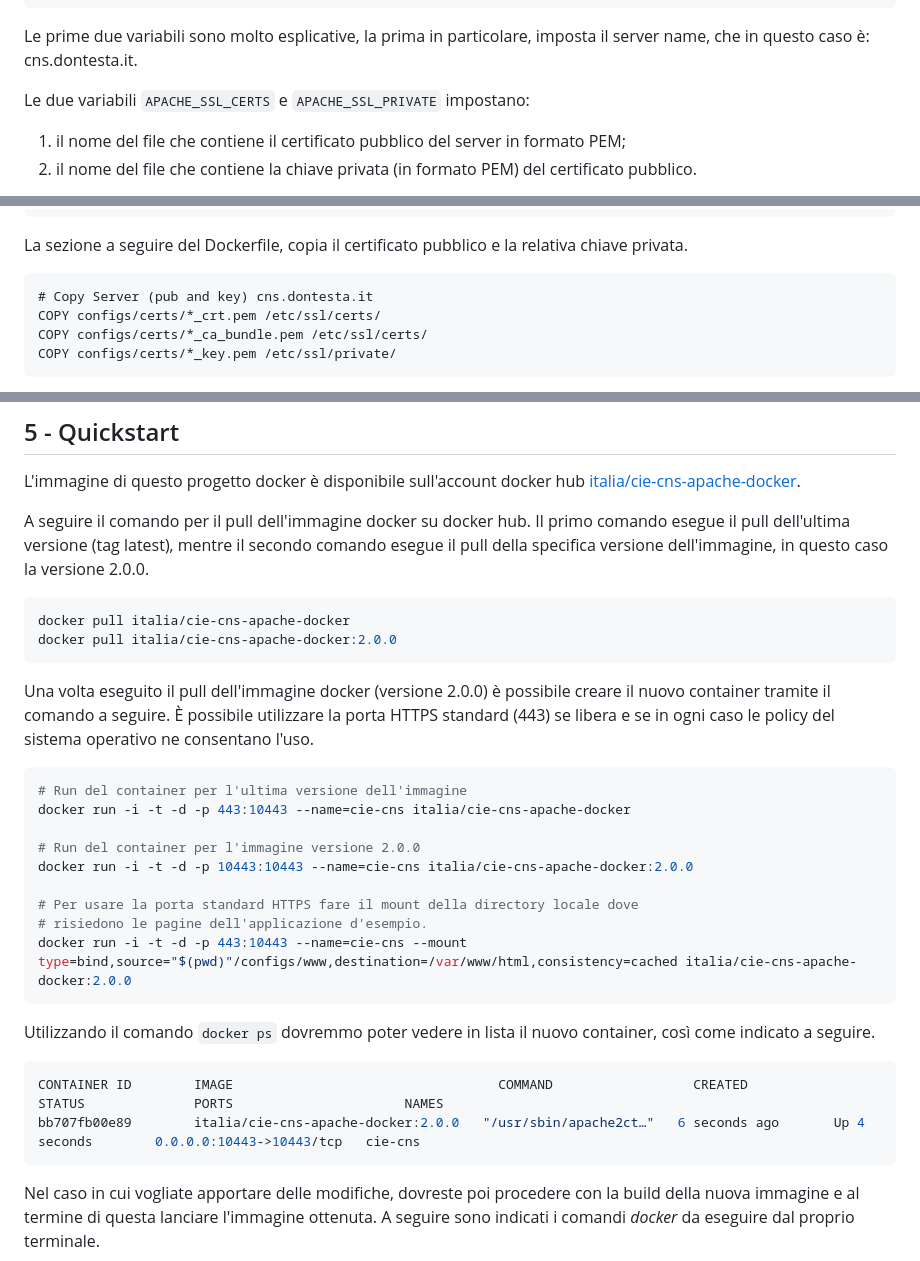
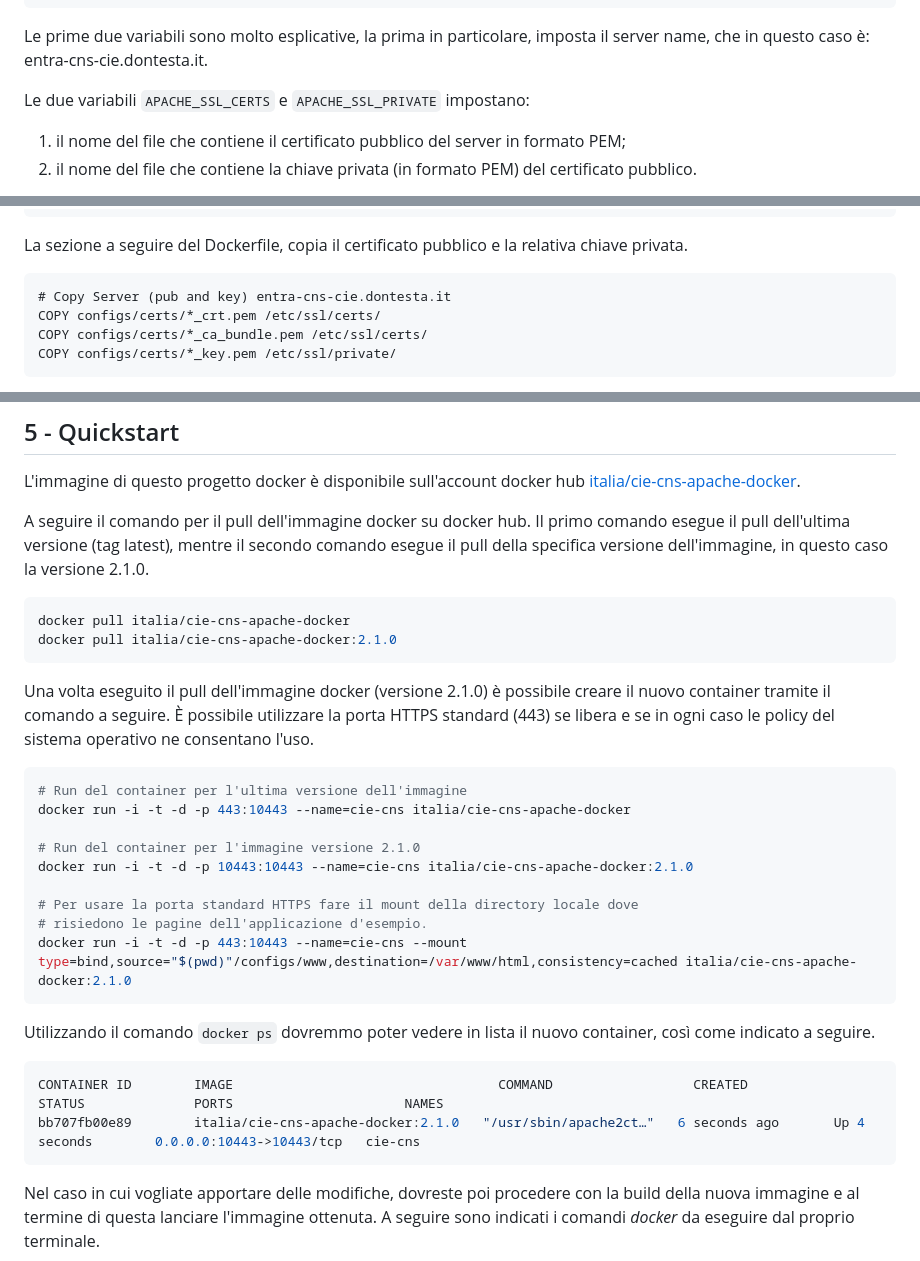
Before and after one commit to italia/cie-cns-apache-docker, a Markdown page: README.markdown, 3 parts joined by grey strips. Drawn GitHub-style.

````diff
--- a/README.markdown
+++ b/README.markdown
@@ -88,7 +88,7 @@ ENV CLIENT_VERIFY_LANDING_PAGE /error.php
 ```
 
 Le prime due variabili sono molto esplicative, la prima in particolare,
-imposta il server name, che in questo caso è: cns.dontesta.it.
+imposta il server name, che in questo caso è: entra-cns-cie.dontesta.it.
 
 Le due variabili `APACHE_SSL_CERTS` e `APACHE_SSL_PRIVATE` impostano:
 
@@ -206,7 +206,7 @@ La sezione a seguire del Dockerfile, copia il certificato pubblico e la relativa
 chiave privata.
 
 ```docker
-# Copy Server (pub and key) cns.dontesta.it
+# Copy Server (pub and key) entra-cns-cie.dontesta.it
 COPY configs/certs/*_crt.pem /etc/ssl/certs/
 COPY configs/certs/*_ca_bundle.pem /etc/ssl/certs/
 COPY configs/certs/*_key.pem /etc/ssl/private/
@@ -408,13 +409,13 @@ L'immagine di questo progetto docker è disponibile sull'account docker hub
 
 A seguire il comando per il pull dell'immagine docker su docker hub. Il primo comando
 esegue il pull dell'ultima versione (tag latest), mentre il secondo comando esegue
-il pull della specifica versione dell'immagine, in questo caso la versione 2.0.0.
+il pull della specifica versione dell'immagine, in questo caso la versione 2.1.0.
 
 ```bash
 docker pull italia/cie-cns-apache-docker
-docker pull italia/cie-cns-apache-docker:2.0.0
+docker pull italia/cie-cns-apache-docker:2.1.0
 ```
-Una volta eseguito il pull dell'immagine docker (versione 2.0.0) è possibile creare il nuovo
+Una volta eseguito il pull dell'immagine docker (versione 2.1.0) è possibile creare il nuovo
 container tramite il comando a seguire. È possibile utilizzare la porta HTTPS
 standard (443) se libera e se in ogni caso le policy del sistema operativo ne
 consentano l'uso.
@@ -423,12 +424,12 @@ consentano l'uso.
 # Run del container per l'ultima versione dell'immagine
 docker run -i -t -d -p 443:10443 --name=cie-cns italia/cie-cns-apache-docker
 
-# Run del container per l'immagine versione 2.0.0
-docker run -i -t -d -p 10443:10443 --name=cie-cns italia/cie-cns-apache-docker:2.0.0
+# Run del container per l'immagine versione 2.1.0
+docker run -i -t -d -p 10443:10443 --name=cie-cns italia/cie-cns-apache-docker:2.1.0
 
 # Per usare la porta standard HTTPS fare il mount della directory locale dove
 # risiedono le pagine dell'applicazione d'esempio.
-docker run -i -t -d -p 443:10443 --name=cie-cns --mount type=bind,source="$(pwd)"/configs/www,destination=/var/www/html,consistency=cached italia/cie-cns-apache-docker:2.0.0
+docker run -i -t -d -p 443:10443 --name=cie-cns --mount type=bind,source="$(pwd)"/configs/www,destination=/var/www/html,consistency=cached italia/cie-cns-apache-docker:2.1.0
 ```
 
 Utilizzando il comando `docker ps` dovremmo poter vedere in lista il nuovo
@@ -436,7 +437,7 @@ container, così come indicato a seguire.
 
 ```bash
 CONTAINER ID        IMAGE                                  COMMAND                  CREATED             STATUS              PORTS                      NAMES
-bb707fb00e89        italia/cie-cns-apache-docker:2.0.0   "/usr/sbin/apache2ct…"   6 seconds ago       Up 4 seconds        0.0.0.0:10443->10443/tcp   cie-cns
+bb707fb00e89        italia/cie-cns-apache-docker:2.1.0   "/usr/sbin/apache2ct…"   6 seconds ago       Up 4 seconds        0.0.0.0:10443->10443/tcp   cie-cns
 ```
 
 Nel caso in cui vogliate apportare delle modifiche, dovreste poi procedere con
````
Also changed, not shown: other parts of README.markdown (+18 -9 lines), images/SSLLABS_CNS_DONTESTA_IT.png, images/accesso_via_cie_docker_1_4.png (added), 1 other file.
